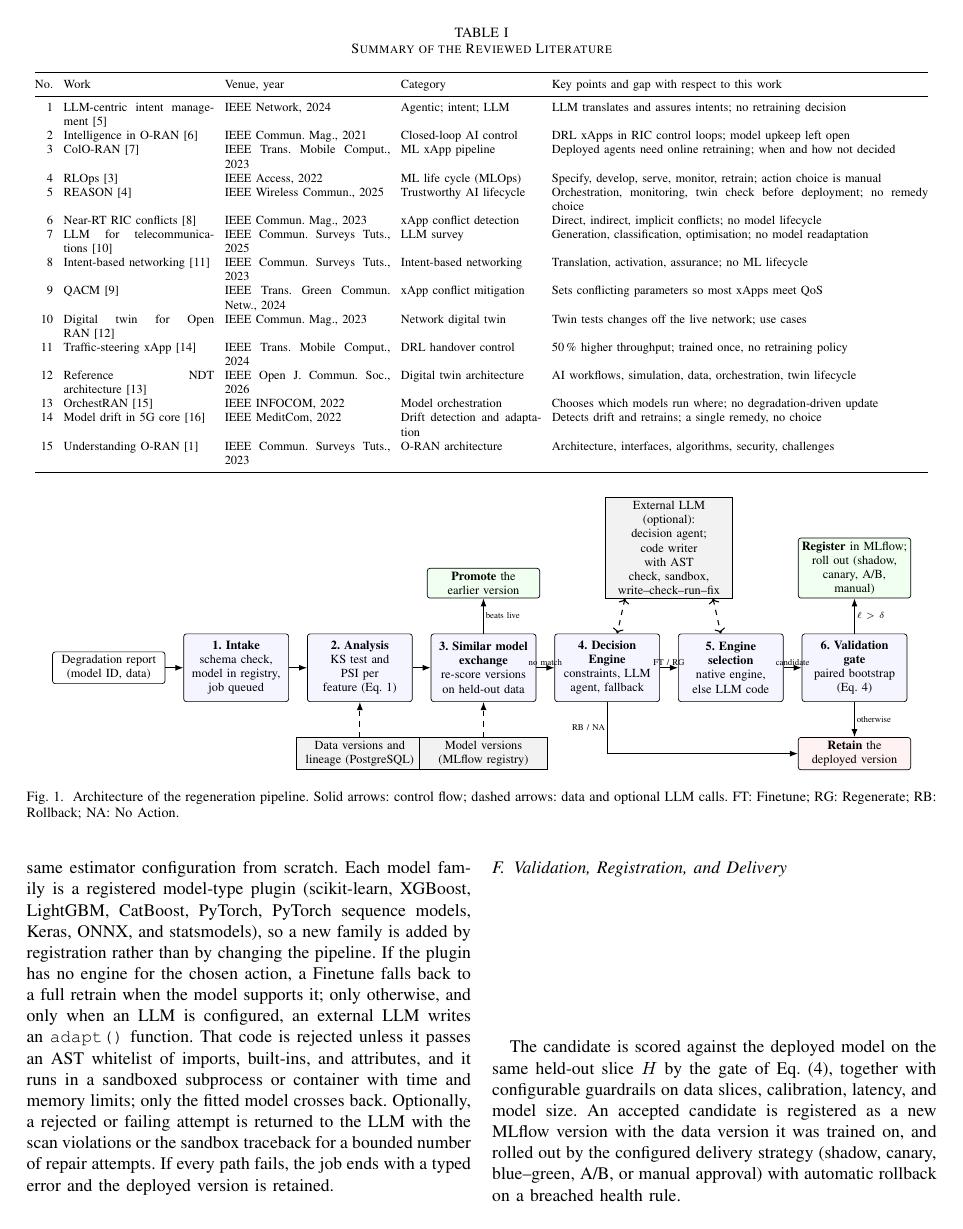
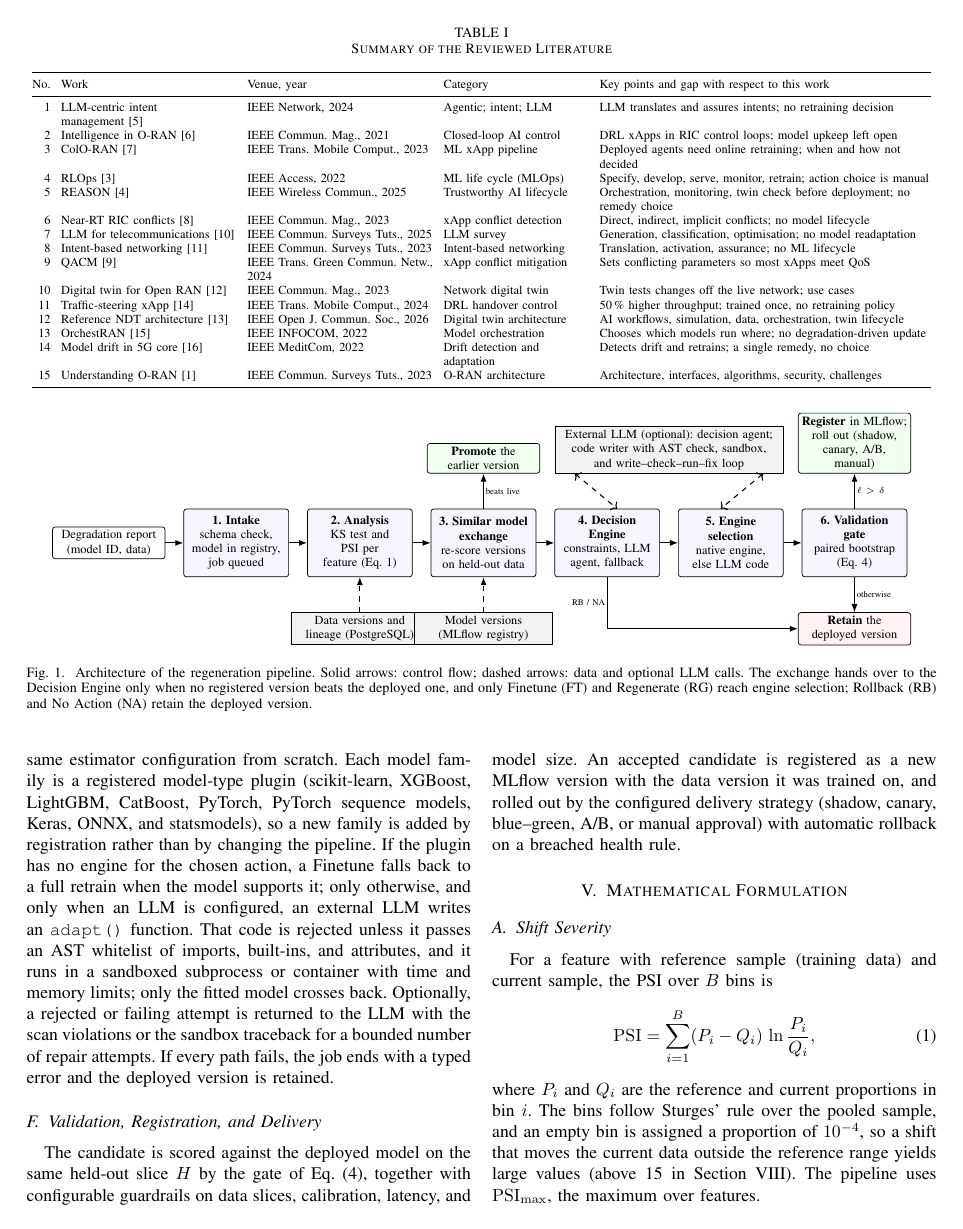
Before and after one commit to TNDEVIL4U/AGENTIC_AI_MODEL_ADAPTATION_FRAMEWORK_FOR_ORAN, a LaTeX paper (paper/main.tex): page 3 of 6. Compiled offline with pdfLaTeX.

Commit message:
Paper: ragged-right Table I, readable Fig. 1; build times out and supersedes stale runs
Co-Authored-By: Claude Opus 5.5 <noreply@anthropic.com>
Claude-Session: https://claude.ai/code/session_013oTviya9FjKczHP4vZ1H7y

```diff
--- a/paper/main.tex
+++ b/paper/main.tex
@@ -127,7 +127,8 @@ which is the decision the Decision Engine makes.
 \label{tab:lit}
 \scriptsize
 \setlength{\tabcolsep}{3pt}
-\begin{tabular}{@{}r p{3.0cm} p{3.3cm} p{2.8cm} p{7.5cm}@{}}
+\newcolumntype{L}[1]{>{\raggedright\arraybackslash}p{#1}}
+\begin{tabular}{@{}r L{3.5cm} L{3.7cm} L{2.9cm} L{6.6cm}@{}}
 \toprule
 No. & Work & Venue, year & Category & Key points and gap with respect to this work\\
 \midrule
@@ -201,13 +202,13 @@ transition of the sixteen-state job life cycle is recorded with a timestamp, act
 \node[store, below=7mm of an] (pg) {Data versions and\\ lineage (PostgreSQL)};
 \node[store, below=7mm of sme] (ml) {Model versions\\ (MLflow registry)};
 \coordinate (decengtop) at ($(dec.north)!0.5!(eng.north)$);
-\node[store, above=7mm of decengtop, anchor=south] (llm) {External LLM (optional):\\ decision agent; code writer\\ with AST check, sandbox,\\ write--check--run--fix};
+\node[store, above=7mm of decengtop, anchor=south, text width=44mm] (llm) {External LLM (optional): decision agent;\\ code writer with AST check, sandbox,\\ and write--check--run--fix loop};
 \draw[arr] (rep) -- (intake);
 \draw[arr] (intake) -- (an);
 \draw[arr] (an) -- (sme);
-\draw[arr] (sme) -- node[lab, above]{no match} (dec);
-\draw[arr] (dec) -- node[lab, above]{FT / RG} (eng);
-\draw[arr] (eng) -- node[lab, above]{candidate} (gate);
+\draw[arr] (sme) -- (dec);
+\draw[arr] (dec) -- (eng);
+\draw[arr] (eng) -- (gate);
 \draw[arr] (gate) -- node[lab, right]{$\ell>\delta$} (reg);
 \draw[arr] (gate) -- node[lab, right]{otherwise} (keep);
 \draw[arr] (sme) -- node[lab, right]{beats live} (promote);
@@ -218,7 +219,9 @@ transition of the sixteen-state job life cycle is recorded with a timestamp, act
 \draw[arr, dashed, <->] (llm.south east) ++(-4mm,0) -- ($(eng.north)+(-2mm,0)$);
 \end{tikzpicture}
 \caption{Architecture of the regeneration pipeline. Solid arrows: control flow; dashed arrows:
-data and optional LLM calls. FT: Finetune; RG: Regenerate; RB: Rollback; NA: No Action.}
+data and optional LLM calls. The exchange hands over to the Decision Engine only when no registered
+version beats the deployed one, and only Finetune (FT) and Regenerate (RG) reach engine selection;
+Rollback (RB) and No Action (NA) retain the deployed version.}
 \label{fig:arch}
 \end{figure*}
 
```
Also changed, not shown: .github/workflows/paper.yml (+6 -0 lines), paper/main.tex (2 more changed lines).
